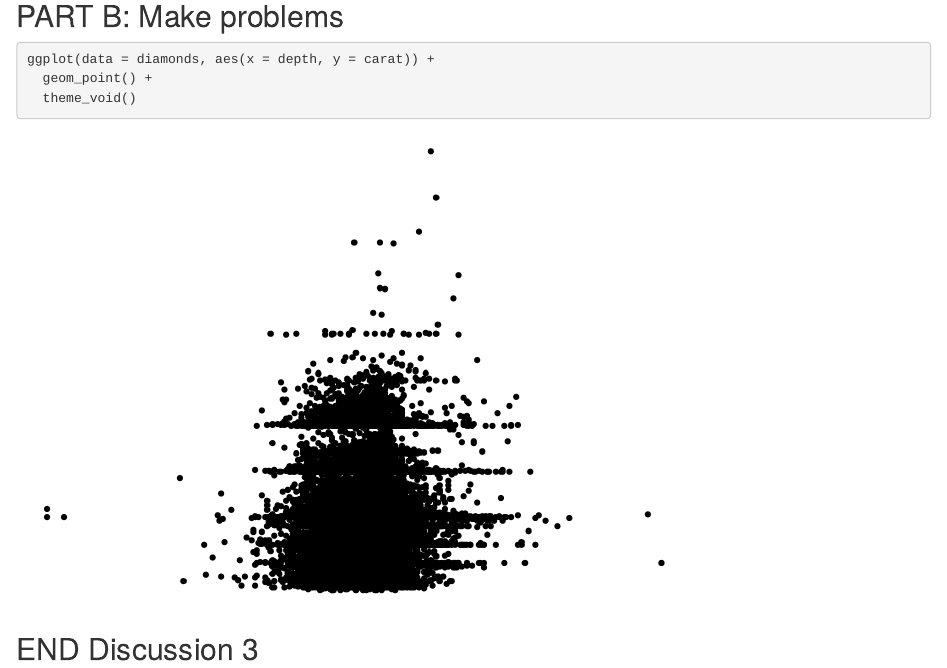
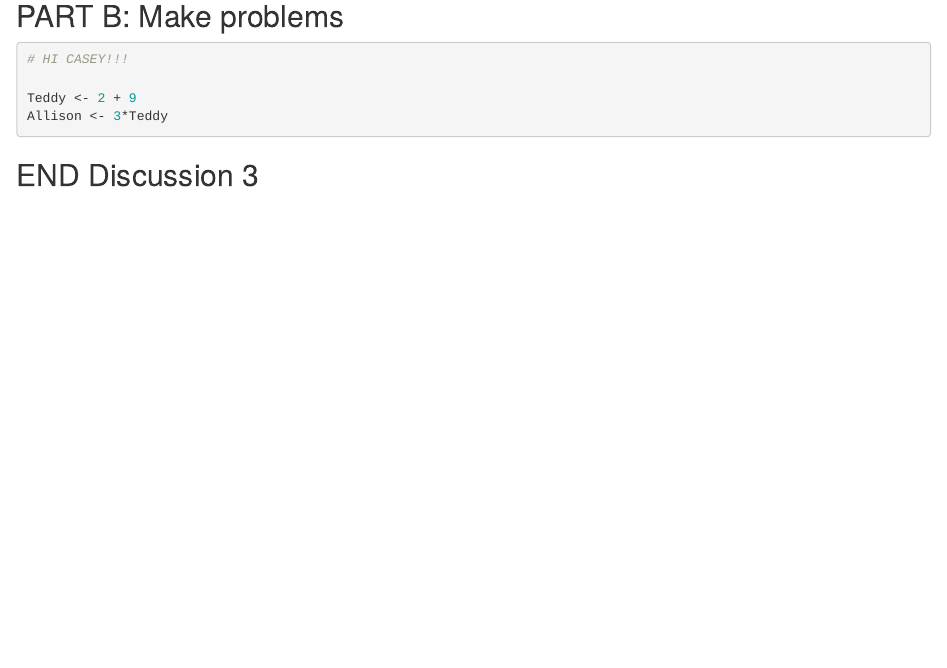
Before and after one commit to allisonhorst/wild-git-collab-2, an R Markdown document (git_wild.Rmd): the page in a window 1100 px wide, from 1510 px down. Rendered offline with R 4.5, knitr and Pandoc, with nearby package versions; code that draws random numbers runs with fixed seeds of ours.

Commit message:
update break-it-1

````diff
--- a/git_wild.Rmd
+++ b/git_wild.Rmd
@@ -35,9 +35,10 @@ ggplot(data = diamonds, aes(x = color, y = carat)) +
 ## PART B: Make problems
 
 ```{r break-it-1}
-ggplot(data = diamonds, aes(x = depth, y = carat)) +
-  geom_point() +
-  theme_void()
+# HI CASEY!!!
+
+Teddy <- 2 + 9
+Allison <- 3*Teddy
 ```
 
 ```{r break-it-2}
````
